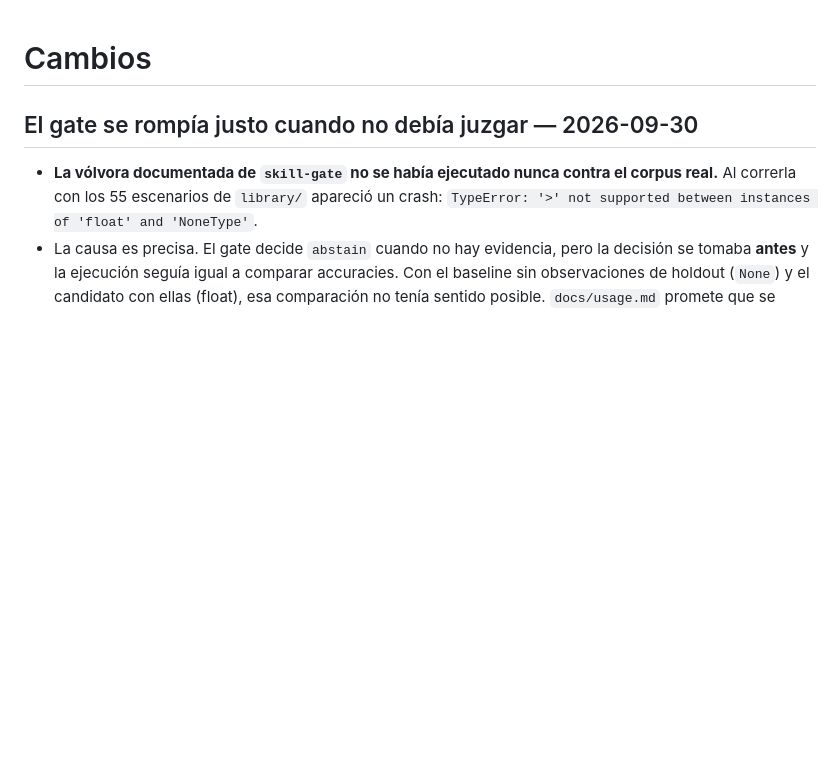
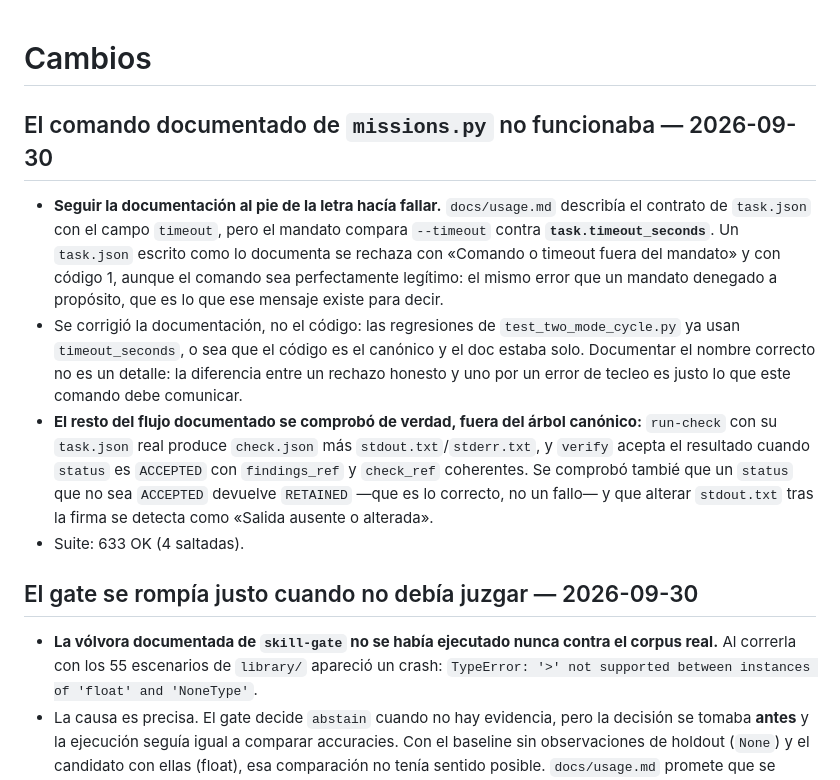
Before and after one commit to MadManJohnSmith/Improvement, a Markdown page: CHANGELOG.md, the part around the change. Drawn GitHub-style; blank space fills up the shorter version.

Commit message:
Fix the documented task field missions.py actually reads

```diff
--- a/CHANGELOG.md
+++ b/CHANGELOG.md
@@ -1,4 +1,10 @@
 # Cambios
+
+## El comando documentado de `missions.py` no funcionaba — 2026-09-30
+- **Seguir la documentación al pie de la letra hacía fallar.** `docs/usage.md` describía el contrato de `task.json` con el campo `timeout`, pero el mandato compara `--timeout` contra **`task.timeout_seconds`**. Un `task.json` escrito como lo documenta se rechaza con «Comando o timeout fuera del mandato» y con código 1, aunque el comando sea perfectamente legítimo: el mismo error que un mandato denegado a propósito, que es lo que ese mensaje existe para decir.
+- Se corrigió la documentación, no el código: las regresiones de `test_two_mode_cycle.py` ya usan `timeout_seconds`, o sea que el código es el canónico y el doc estaba solo. Documentar el nombre correcto no es un detalle: la diferencia entre un rechazo honesto y uno por un error de tecleo es justo lo que este comando debe comunicar.
+- **El resto del flujo documentado se comprobó de verdad, fuera del árbol canónico:** `run-check` con su `task.json` real produce `check.json` más `stdout.txt`/`stderr.txt`, y `verify` acepta el resultado cuando `status` es `ACCEPTED` con `findings_ref` y `check_ref` coherentes. Se comprobó tambié que un `status` que no sea `ACCEPTED` devuelve `RETAINED` —que es lo correcto, no un fallo— y que alterar `stdout.txt` tras la firma se detecta como «Salida ausente o alterada».
+- Suite: 633 OK (4 saltadas).
 
 ## El gate se rompía justo cuando no debía juzgar — 2026-09-30
 - **La vólvora documentada de `skill-gate` no se había ejecutado nunca contra el corpus real.** Al correrla con los 55 escenarios de `library/` apareció un crash: `TypeError: '>' not supported between instances of 'float' and 'NoneType'`.
```
Also changed, not shown: docs/usage.md (+1 -1 lines).
